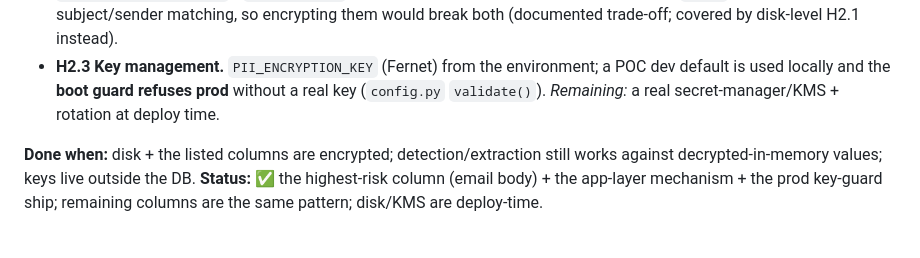
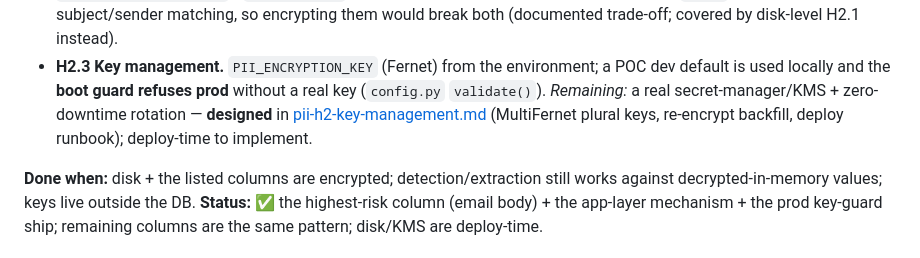
Before and after one commit to vkozyrev0/tennis-app, a Markdown page: docs/pii-hardening-plan.md, the part around the change. GitHub-like rendering.

```diff
--- a/docs/pii-hardening-plan.md
+++ b/docs/pii-hardening-plan.md
@@ -129,7 +129,9 @@ provisioning steps.
 - **H2.3 Key management.** `PII_ENCRYPTION_KEY` (Fernet) from the environment; a
   POC dev default is used locally and the **boot guard refuses prod** without a
   real key (`config.py` `validate()`). *Remaining:* a real secret-manager/KMS +
-  rotation at deploy time.
+  zero-downtime rotation — **designed** in
+  [pii-h2-key-management.md](pii-h2-key-management.md) (MultiFernet plural keys,
+  re-encrypt backfill, deploy runbook); deploy-time to implement.
 
 **Done when:** disk + the listed columns are encrypted; detection/extraction
 still works against decrypted-in-memory values; keys live outside the DB.
```
Also changed, not shown: docs/pii-h2-key-management.md (added, +154 -0 lines).
